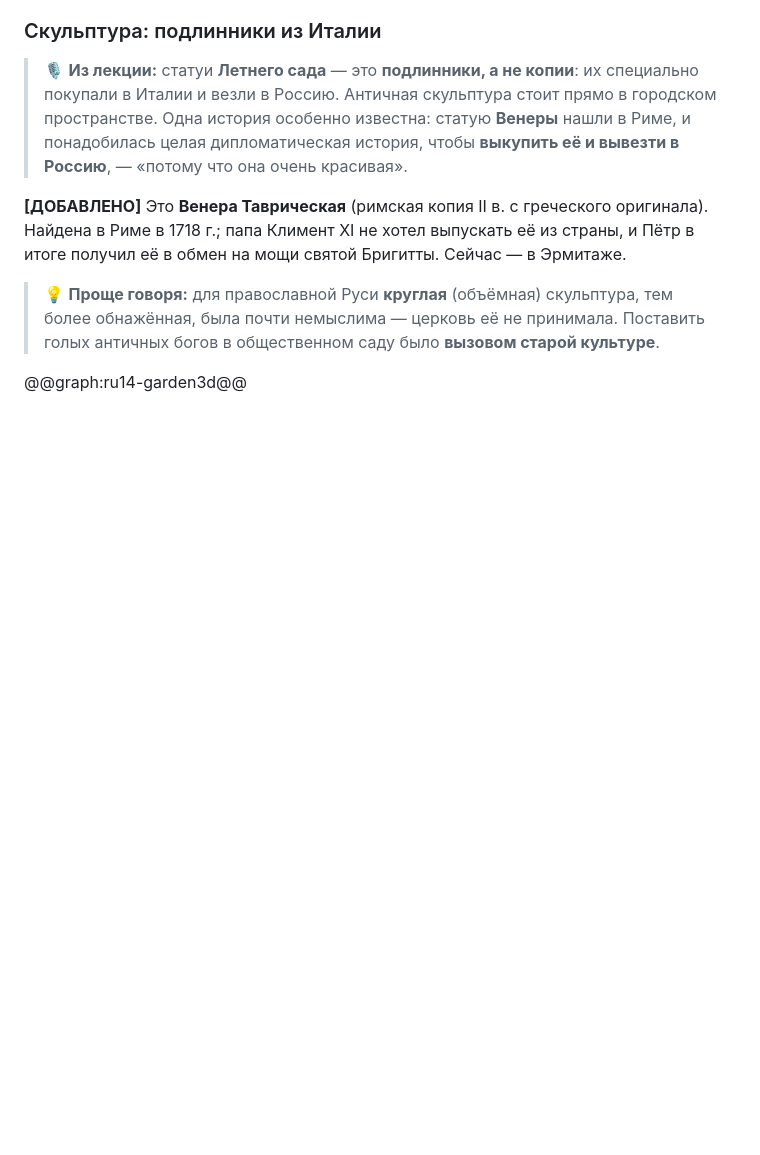
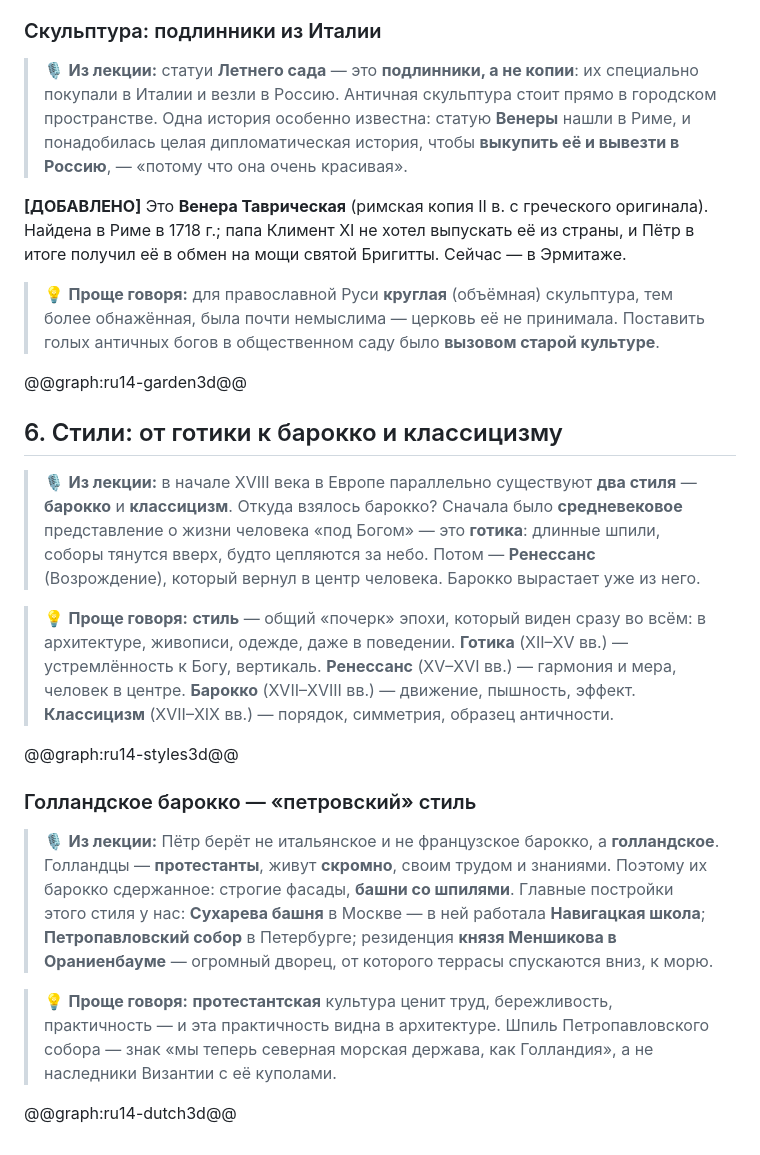
Before and after one commit to mitriiSI/En, a Markdown page: content/istoriya-rossii-kultura-xviii.md, the part around the change. GitHub-like rendering; blank space fills up the shorter version.

Commit message:
WIP: стили, голландское барокко
Co-Authored-By: Claude Opus 5.5 <noreply@anthropic.com>
Claude-Session: https://claude.ai/code/session_018nD9VkeRufzM2bgB5k7nnT

```diff
--- a/content/istoriya-rossii-kultura-xviii.md
+++ b/content/istoriya-rossii-kultura-xviii.md
@@ -162,3 +162,19 @@
 > 💡 **Проще говоря:** для православной Руси **круглая** (объёмная) скульптура, тем более обнажённая, была почти немыслима — церковь её не принимала. Поставить голых античных богов в общественном саду было **вызовом старой культуре**.
 
 @@graph:ru14-garden3d@@
+
+## 6. Стили: от готики к барокко и классицизму
+
+> 🎙️ **Из лекции:** в начале XVIII века в Европе параллельно существуют **два стиля** — **барокко** и **классицизм**. Откуда взялось барокко? Сначала было **средневековое** представление о жизни человека «под Богом» — это **готика**: длинные шпили, соборы тянутся вверх, будто цепляются за небо. Потом — **Ренессанс** (Возрождение), который вернул в центр человека. Барокко вырастает уже из него.
+
+> 💡 **Проще говоря:** **стиль** — общий «почерк» эпохи, который виден сразу во всём: в архитектуре, живописи, одежде, даже в поведении. **Готика** (XII–XV вв.) — устремлённость к Богу, вертикаль. **Ренессанс** (XV–XVI вв.) — гармония и мера, человек в центре. **Барокко** (XVII–XVIII вв.) — движение, пышность, эффект. **Классицизм** (XVII–XIX вв.) — порядок, симметрия, образец античности.
+
+@@graph:ru14-styles3d@@
+
+### Голландское барокко — «петровский» стиль
+
+> 🎙️ **Из лекции:** Пётр берёт не итальянское и не французское барокко, а **голландское**. Голландцы — **протестанты**, живут **скромно**, своим трудом и знаниями. Поэтому их барокко сдержанное: строгие фасады, **башни со шпилями**. Главные постройки этого стиля у нас: **Сухарева башня** в Москве — в ней работала **Навигацкая школа**; **Петропавловский собор** в Петербурге; резиденция **князя Меншикова в Ораниенбауме** — огромный дворец, от которого террасы спускаются вниз, к морю.
+
+> 💡 **Проще говоря:** **протестантская** культура ценит труд, бережливость, практичность — и эта практичность видна в архитектуре. Шпиль Петропавловского собора — знак «мы теперь северная морская держава, как Голландия», а не наследники Византии с её куполами.
+
+@@graph:ru14-dutch3d@@
```
